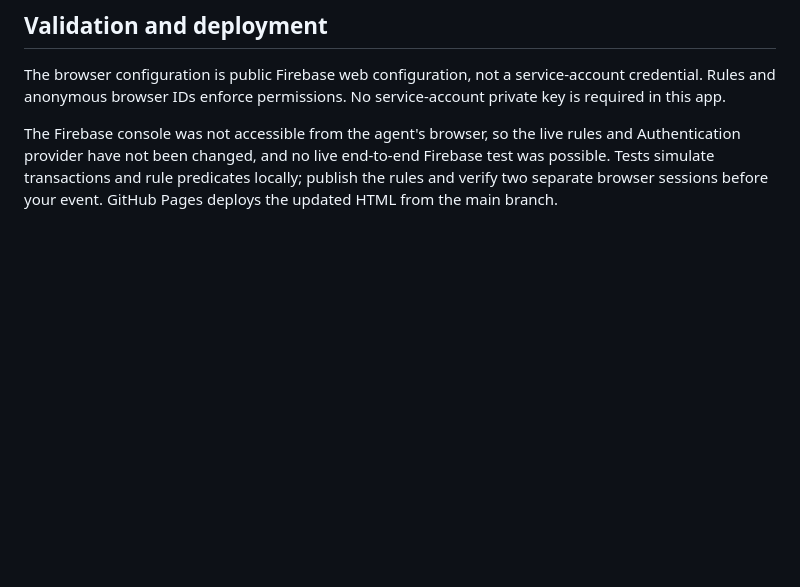
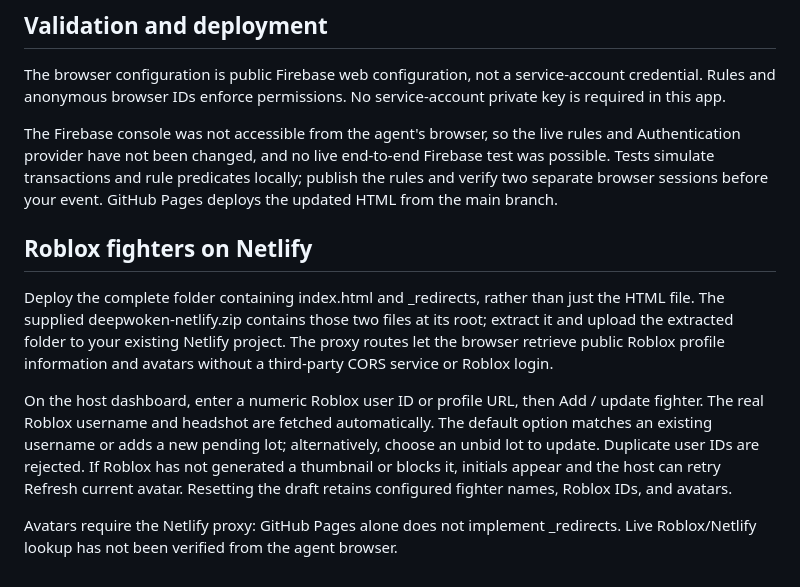
Before and after one commit to louis-dartinet/Auction, a Markdown page: FIREBASE_SETUP.md, the part around the change. Drawn GitHub-style; blank space fills up the shorter version.

Commit message:
Document host access and Netlify avatar setup

```diff
--- a/FIREBASE_SETUP.md
+++ b/FIREBASE_SETUP.md
@@ -24,3 +24,11 @@ Pause, undo the latest bid, restart the round, skip unsold lots, reopen skipped
 The browser configuration is public Firebase web configuration, not a service-account credential. Rules and anonymous browser IDs enforce permissions. No service-account private key is required in this app.
 
 The Firebase console was not accessible from the agent's browser, so the live rules and Authentication provider have not been changed, and no live end-to-end Firebase test was possible. Tests simulate transactions and rule predicates locally; publish the rules and verify two separate browser sessions before your event. GitHub Pages deploys the updated HTML from the main branch.
+
+## Roblox fighters on Netlify
+
+Deploy the complete folder containing index.html and _redirects, rather than just the HTML file. The supplied deepwoken-netlify.zip contains those two files at its root; extract it and upload the extracted folder to your existing Netlify project. The proxy routes let the browser retrieve public Roblox profile information and avatars without a third-party CORS service or Roblox login.
+
+On the host dashboard, enter a numeric Roblox user ID or profile URL, then Add / update fighter. The real Roblox username and headshot are fetched automatically. The default option matches an existing username or adds a new pending lot; alternatively, choose an unbid lot to update. Duplicate user IDs are rejected. If Roblox has not generated a thumbnail or blocks it, initials appear and the host can retry Refresh current avatar. Resetting the draft retains configured fighter names, Roblox IDs, and avatars.
+
+Avatars require the Netlify proxy: GitHub Pages alone does not implement _redirects. Live Roblox/Netlify lookup has not been verified from the agent browser.
```
